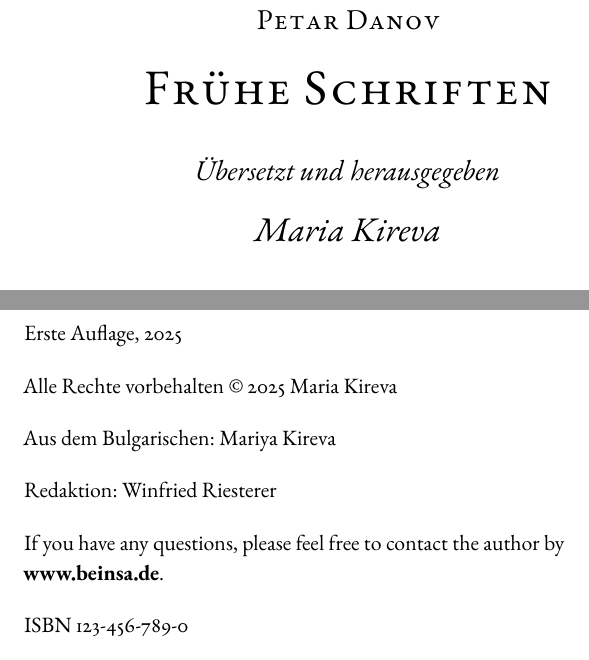
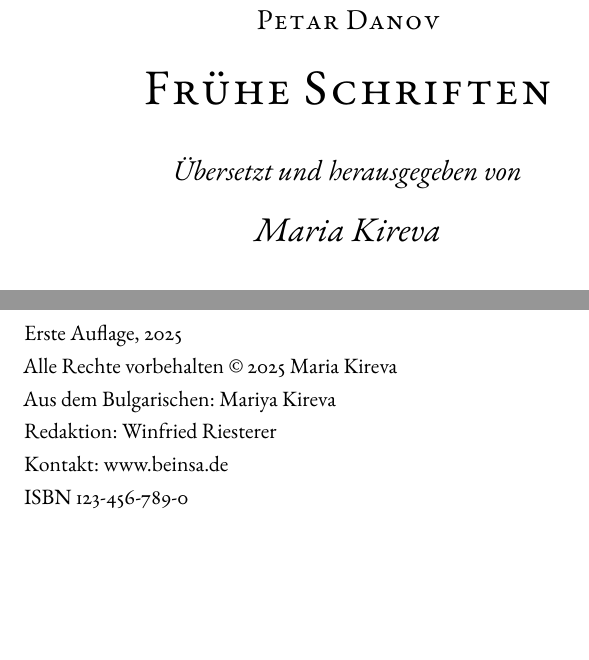
Before and after one commit to mkireva/latex-template, a LaTeX book (main.tex, which reads frontmatter/copyrightpage.tex, frontmatter/titlepage.tex): two parts of pages 3 and 4 of 119, joined at a grey line, cut so that both start at the same text, the shorter picture padded with empty space. Compiled offline with pdfLaTeX.

Commit message:
fix: translater

```diff
--- a/frontmatter/copyrightpage.tex
+++ b/frontmatter/copyrightpage.tex
@@ -18,7 +18,7 @@ Aus dem Bulgarischen: Mariya Kireva
 
 Redaktion: Winfried Riesterer
 
-If you have any questions, please feel free to contact the author by \\ \textbf{www.beinsa.de}.
+Kontakt: www.beinsa.de
 
 
 % ISBN (if available)
--- a/frontmatter/titlepage.tex
+++ b/frontmatter/titlepage.tex
@@ -89,7 +89,7 @@
     % Translator (if defined)
     \ifx\translatorname\undefined\else
         \if\relax\detokenize\expandafter{\translatorname}\relax\else
-            {\vspace{18pt}\itshape\large{Übersetzt und herausgegeben}\par}
+            {\vspace{18pt}\itshape\large{Übersetzt und herausgegeben von}\par}
 	        \vspace{6pt}
             {\itshape\Large\translatorname\par}
         \fi
```
Also changed, not shown: main.pdf, frontmatter/copyrightpage.tex (2 more changed lines), 4 other files.
